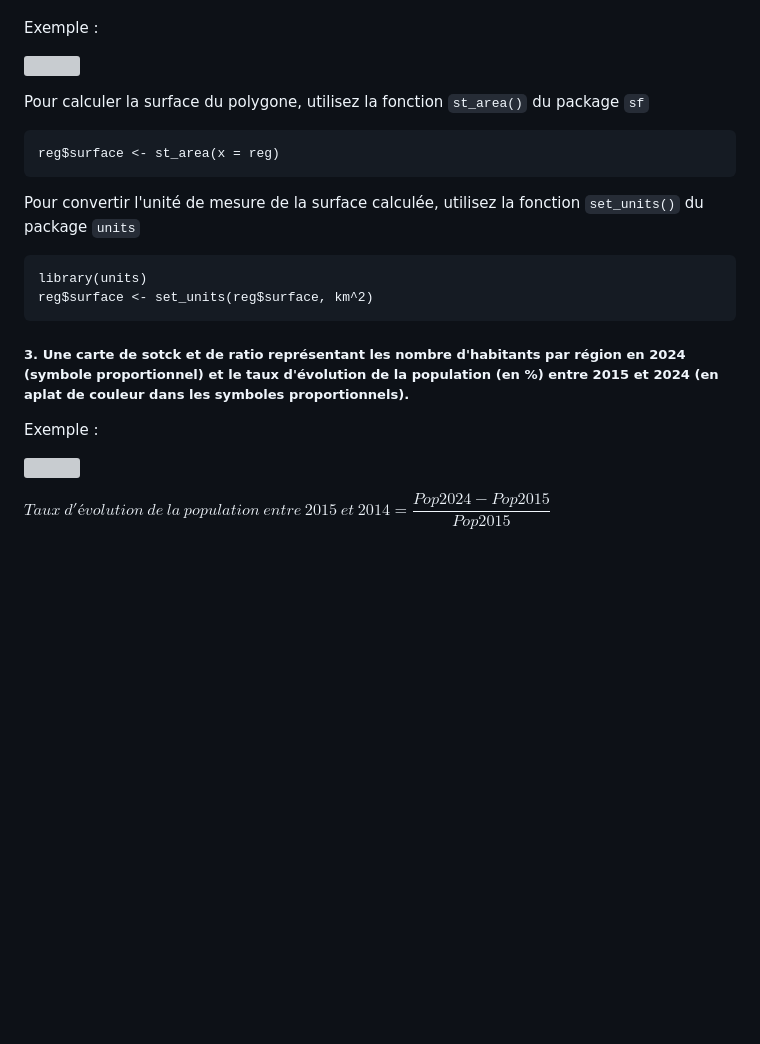
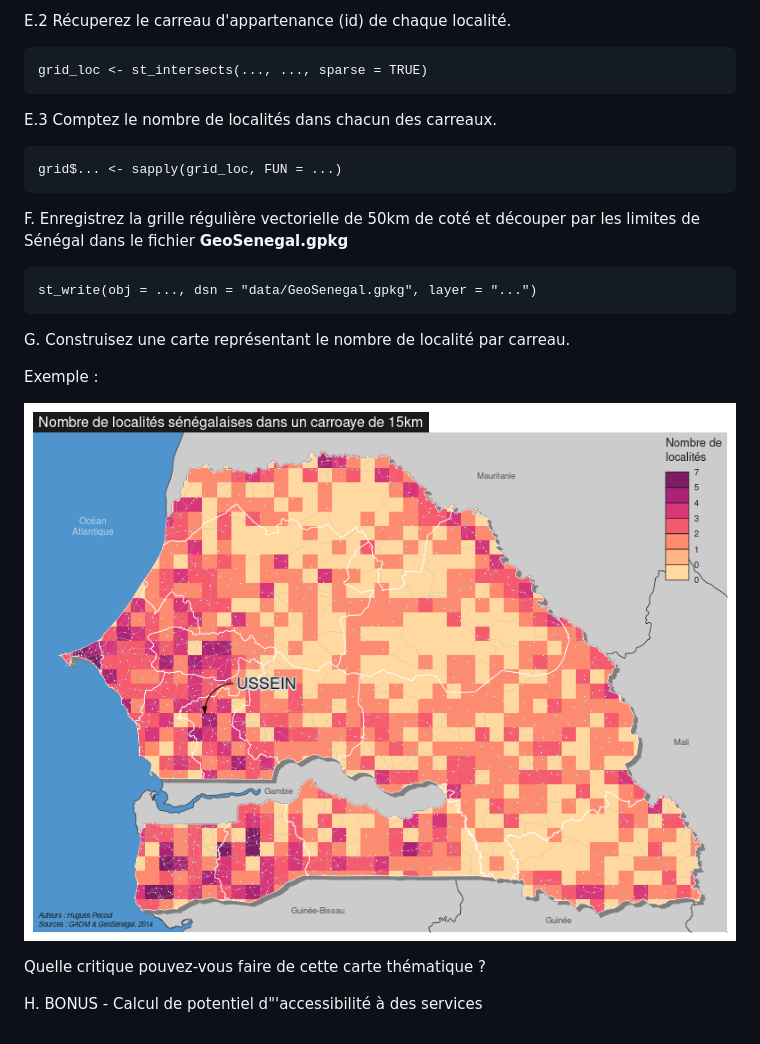
Before and after one commit to RCura/GeoExo_sf_R, a Markdown page: README.md, the part around the change printed below. Rendered like a GitHub page; pictures changed too: img/carte_2.png (added); blank space fills up the shorter version; grey boxes are pictures that could not be loaded.

```diff
--- a/README.md
+++ b/README.md
@@ -85,26 +156,24 @@ Exemple :
+E.2 Récuperez le carreau d'appartenance (id) de chaque localité.
+
+    grid_loc <- st_intersects(..., ..., sparse = TRUE)
+
+
+E.3 Comptez le nombre de localités dans chacun des carreaux.
+
+    grid$... <- sapply(grid_loc, FUN = ...)
+
+
+F. Enregistrez la grille régulière vectorielle de 50km de coté et découper par les limites de Sénégal dans le fichier **GeoSenegal.gpkg**
+
+    st_write(obj = ..., dsn = "data/GeoSenegal.gpkg", layer = "...")
+
+
+G. Construisez une carte représentant le nombre de localité par carreau.
 
 Exemple :
 
 ![](img/carte_2.png)
 
-Pour calculer la surface du polygone, utilisez la fonction `st_area()` du package `sf`
+Quelle critique pouvez-vous faire de cette carte thématique ?
 
-    reg$surface <- st_area(x = reg)
-
-Pour convertir l'unité de mesure de la surface calculée, utilisez la fonction  `set_units()` du package `units`
-
-    library(units)
-    reg$surface <- set_units(reg$surface, km^2)
-
-</br>
-
-
-##### 3. Une carte de sotck et de ratio représentant les nombre d'habitants par région en 2024 (symbole proportionnel) et le taux d'évolution de la population (en %) entre 2015 et 2024 (en aplat de couleur dans les symboles proportionnels).
-
-Exemple :
-
-![](img/carte_3.png)
-
-</br>
-
-$Taux\ d'évolution\ de\ la\ population\ entre\ 2015\ et\ 2014=\dfrac{Pop2024-Pop2015}{Pop2015}$
+H. BONUS - Calcul de potentiel d"'accessibilité à des services
```
Also changed, not shown: other parts of README.md (+90 -19 lines), img/carte_1.png (added), 8 other files.
